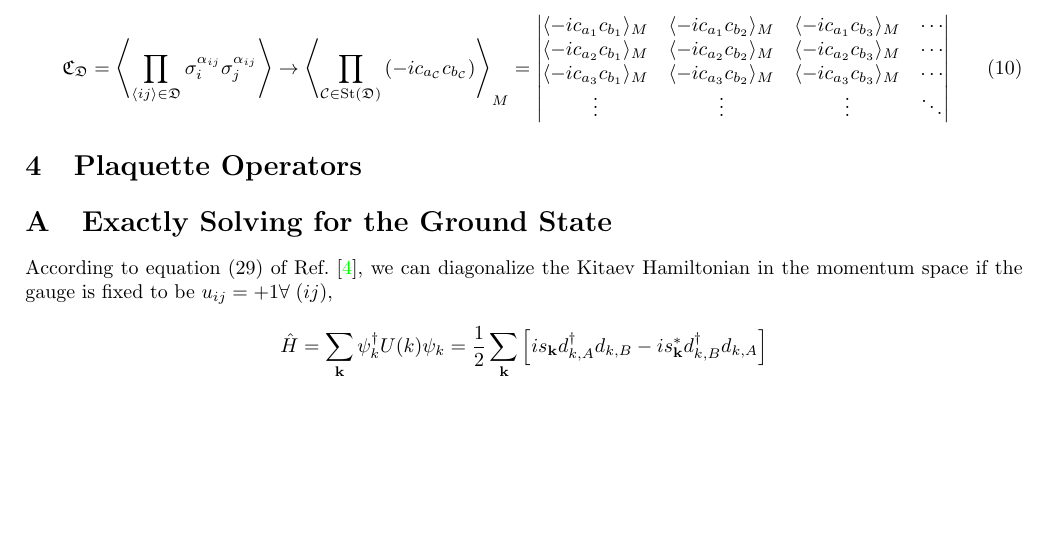
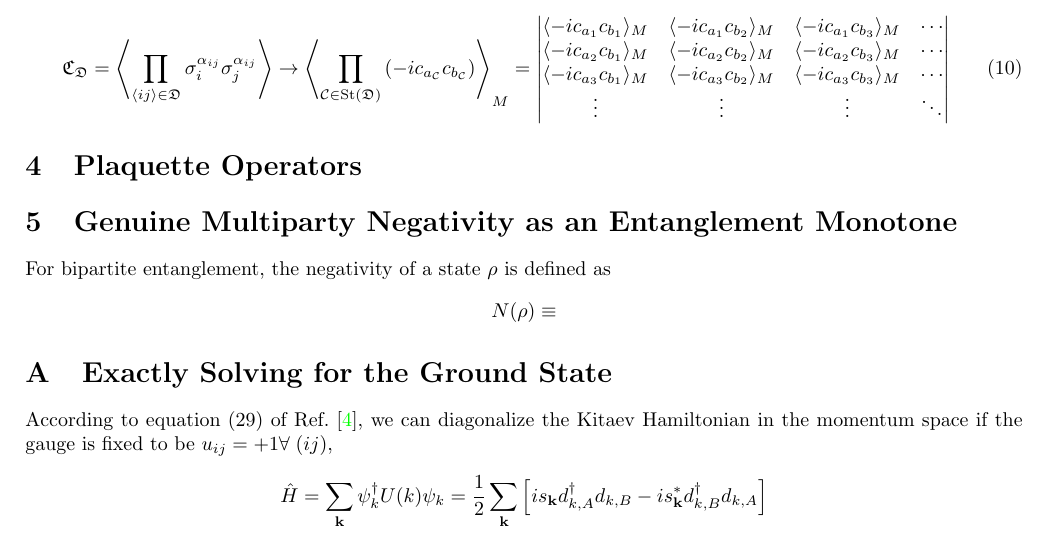
Before and after one commit to WangChenChih/Finite-Size-Kitaev-Model, a LaTeX paper (notes/correlation-in-finite-size-system/correlation-in-finite-size-system.tex): part of page 7 of 10, cut so that both start at the same text, the shorter picture padded with empty space. Compiled offline with pdfLaTeX.

Commit message:
Updates from Overleaf

```diff
--- a/notes/correlation-in-finite-size-system/correlation-in-finite-size-system.tex
+++ b/notes/correlation-in-finite-size-system/correlation-in-finite-size-system.tex
@@ -555,7 +555,12 @@ In the derivation, we have used the identity $i^{n} = (-i)^n = (-1)^{n(n-1)/2}$
 
 \section{Plaquette Operators}
 
-
+\section{Genuine Multiparty Negativity as an Entanglement Monotone}
+For bipartite entanglement, the negativity of a state $\rho$ is
+defined as
+\[
+N(\rho) \equiv
+\]
 
 \appendix
 %%%%%%%%%%%%%%%%%%%%%%%%%%%%%%%%%%%%%%%%%%%%%%%%%
```
